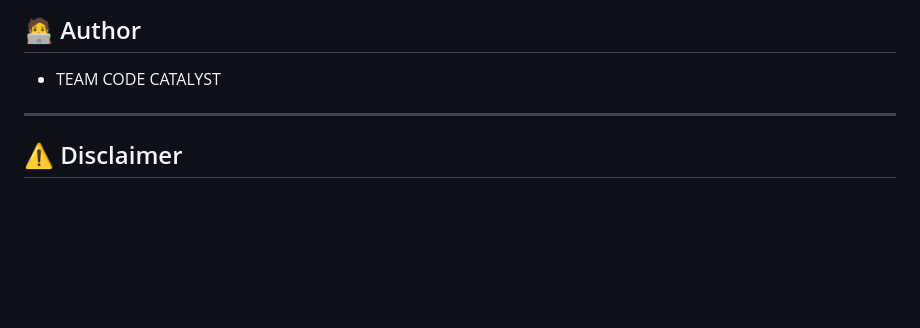
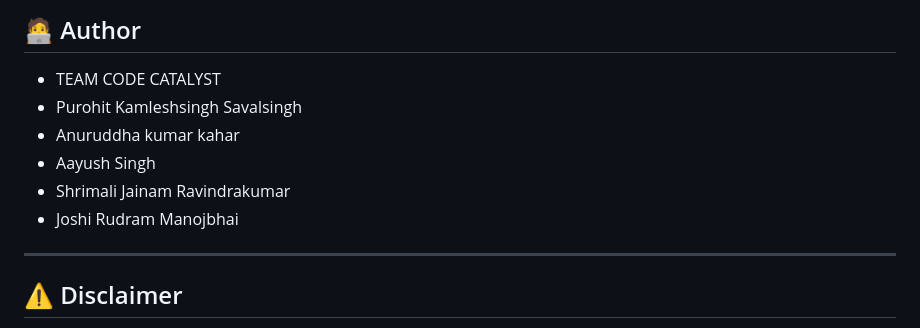
Before and after one commit to codebykamlesh/financial-literacy-project, a Markdown page: README.md, the part around the change. Rendered like a GitHub page; blank space fills up the shorter version.

Commit message:
Update author section with team member names
Added team members to the author section in README.

```diff
--- a/README.md
+++ b/README.md
@@ -158,6 +158,11 @@ http://127.0.0.1:5000
 ## 🧑‍💻 Author
 
 * TEAM CODE CATALYST
+* Purohit Kamleshsingh Savalsingh
+* Anuruddha kumar kahar
+* Aayush Singh
+* Shrimali Jainam Ravindrakumar
+* Joshi Rudram Manojbhai
 
 ---
 
```
